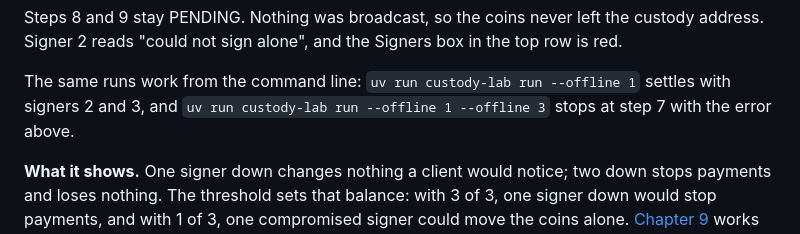
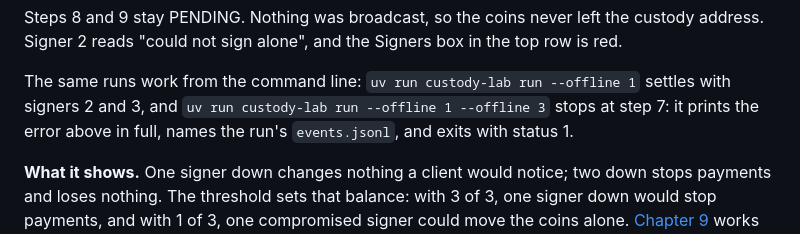
Before and after one commit to Esoterics611/custody-lab, a Markdown page: manual/demo-walkthrough.md, the part around one of its changes. Rendered like a GitHub page.

Commit message:
Rewrap walkthrough paragraphs left ragged by edits; describe the CLI's exit on failure

```diff
--- a/manual/demo-walkthrough.md
+++ b/manual/demo-walkthrough.md
@@ -703,8 +702,8 @@ Steps 8 and 9 stay PENDING. Nothing was broadcast, so the coins never left the c
 Signer 2 reads "could not sign alone", and the Signers box in the top row is red.
 
 The same runs work from the command line: `uv run custody-lab run --offline 1` settles with
-signers 2 and 3, and `uv run custody-lab run --offline 1 --offline 3` stops at step 7 with the
-error above.
+signers 2 and 3, and `uv run custody-lab run --offline 1 --offline 3` stops at step 7: it prints
+the error above in full, names the run's `events.jsonl`, and exits with status 1.
 
 **What it shows.** One signer down changes nothing a client would notice; two down stops payments
 and loses nothing. The threshold sets that balance: with 3 of 3, one signer down would stop
```
Also changed, not shown: other parts of manual/demo-walkthrough.md (+7 -8 lines).
